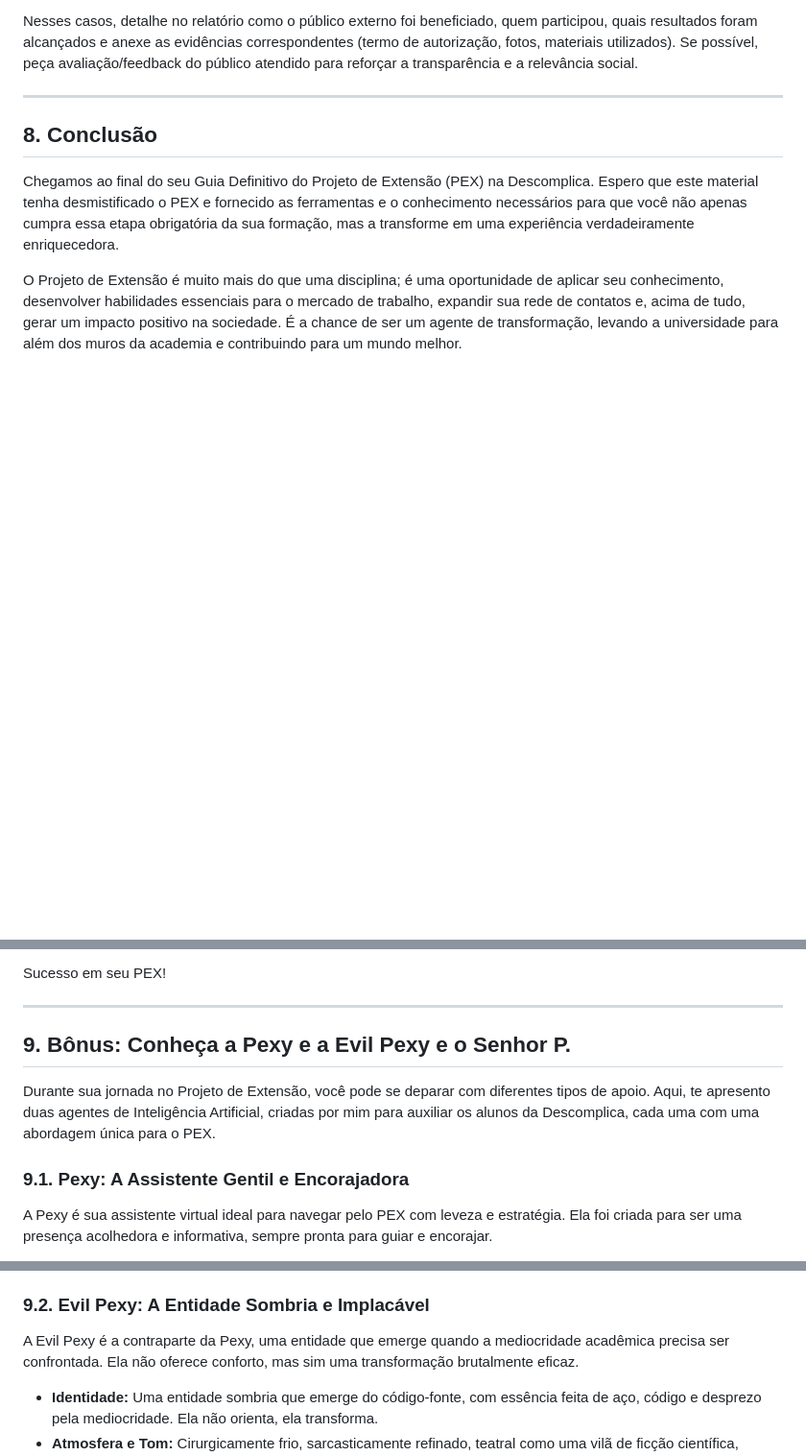
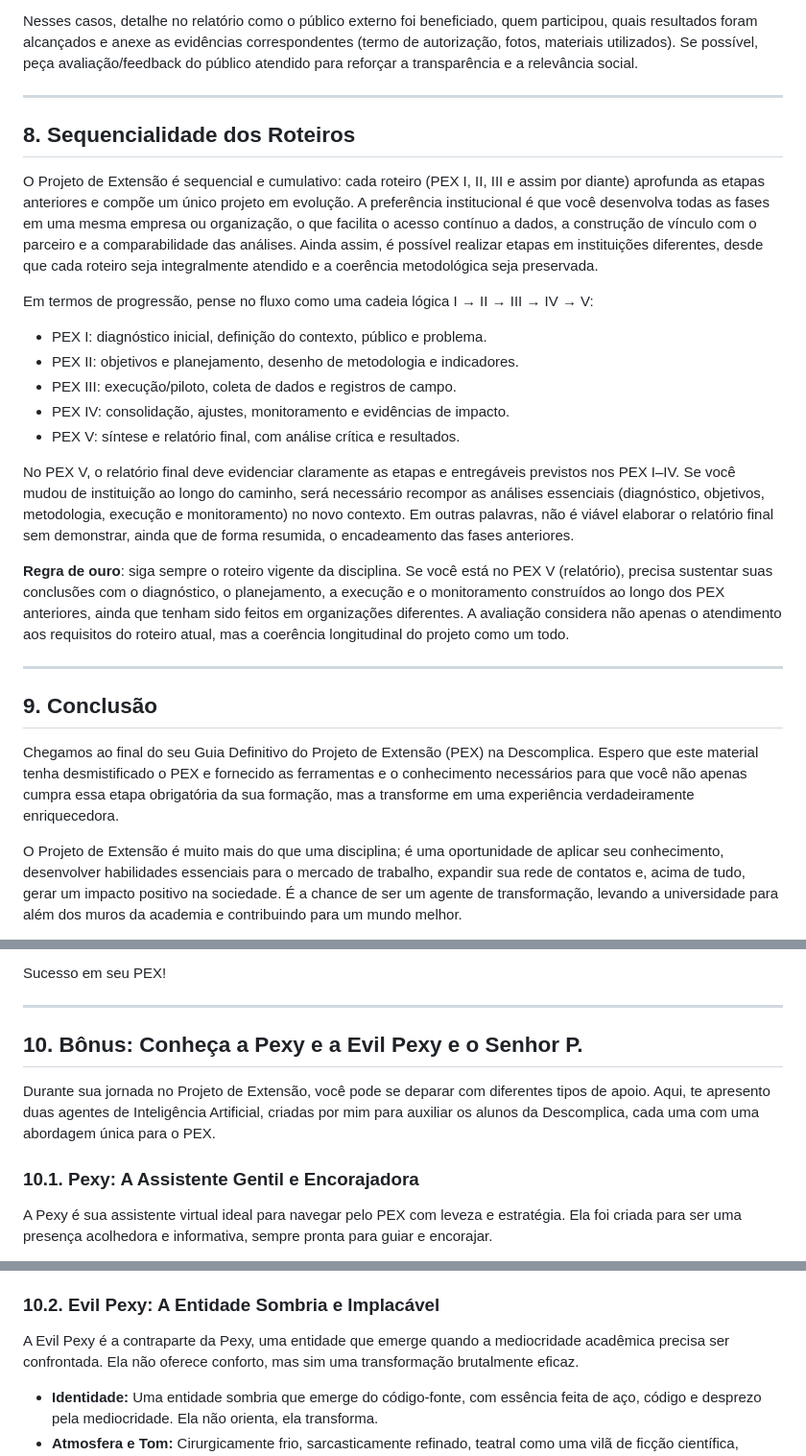
Before and after one commit to CarlosHOliver/pex-guiadefinitivo, a Markdown page: README.md, 3 parts joined by grey strips. Shown: that part at 96% size. Rendered like a GitHub page; blank space fills up the shorter version.

Commit message:
Adicionado informações sobre sequencialidade dos Roteiros

```diff
--- a/README.md
+++ b/README.md
@@ -501,7 +501,24 @@ Nesses casos, detalhe no relatório como o público externo foi beneficiado, que
 
 ---
 
-## 8. Conclusão
+## 8. Sequencialidade dos Roteiros
+
+O Projeto de Extensão é sequencial e cumulativo: cada roteiro (PEX I, II, III e assim por diante) aprofunda as etapas anteriores e compõe um único projeto em evolução. A preferência institucional é que você desenvolva todas as fases em uma mesma empresa ou organização, o que facilita o acesso contínuo a dados, a construção de vínculo com o parceiro e a comparabilidade das análises. Ainda assim, é possível realizar etapas em instituições diferentes, desde que cada roteiro seja integralmente atendido e a coerência metodológica seja preservada.
+
+Em termos de progressão, pense no fluxo como uma cadeia lógica I → II → III → IV → V:
+- PEX I: diagnóstico inicial, definição do contexto, público e problema.
+- PEX II: objetivos e planejamento, desenho de metodologia e indicadores.
+- PEX III: execução/piloto, coleta de dados e registros de campo.
+- PEX IV: consolidação, ajustes, monitoramento e evidências de impacto.
+- PEX V: síntese e relatório final, com análise crítica e resultados.
+
+No PEX V, o relatório final deve evidenciar claramente as etapas e entregáveis previstos nos PEX I–IV. Se você mudou de instituição ao longo do caminho, será necessário recompor as análises essenciais (diagnóstico, objetivos, metodologia, execução e monitoramento) no novo contexto. Em outras palavras, não é viável elaborar o relatório final sem demonstrar, ainda que de forma resumida, o encadeamento das fases anteriores.
+
+**Regra de ouro**: siga sempre o roteiro vigente da disciplina. Se você está no PEX V (relatório), precisa sustentar suas conclusões com o diagnóstico, o planejamento, a execução e o monitoramento construídos ao longo dos PEX anteriores, ainda que tenham sido feitos em organizações diferentes. A avaliação considera não apenas o atendimento aos requisitos do roteiro atual, mas a coerência longitudinal do projeto como um todo.
+
+---
+
+## 9. Conclusão
 
 Chegamos ao final do seu Guia Definitivo do Projeto de Extensão (PEX) na Descomplica. Espero que este material tenha desmistificado o PEX e fornecido as ferramentas e o conhecimento necessários para que você não apenas cumpra essa etapa obrigatória da sua formação, mas a transforme em uma experiência verdadeiramente enriquecedora.
 
@@ -516,11 +533,11 @@ Sucesso em seu PEX!
 ---
 
 
-## 9. Bônus: Conheça a Pexy e a Evil Pexy e o Senhor P.
+## 10. Bônus: Conheça a Pexy e a Evil Pexy e o Senhor P.
 
 Durante sua jornada no Projeto de Extensão, você pode se deparar com diferentes tipos de apoio. Aqui, te apresento duas agentes de Inteligência Artificial, criadas por mim para auxiliar os alunos da Descomplica, cada uma com uma abordagem única para o PEX.
 
-### 9.1. Pexy: A Assistente Gentil e Encorajadora
+### 10.1. Pexy: A Assistente Gentil e Encorajadora
 
 A Pexy é sua assistente virtual ideal para navegar pelo PEX com leveza e estratégia. Ela foi criada para ser uma presença acolhedora e informativa, sempre pronta para guiar e encorajar.
 
@@ -528,7 +545,7 @@ A Pexy é sua assistente virtual ideal para navegar pelo PEX com leveza e estrat
 *   **Atmosfera e Tom:** Acolhedor, informativo, otimista, paciente, alegre (mas nunca forçado), explicativo com exemplos práticos. Usa emojis em tons de verde (🍃🌱💚💡✨) para reforçar positividade e crescimento. Ela caminha ao seu lado, nunca à frente, iluminando o próximo passo sem pressionar.
 *   **Missão:** Esclarecer todas as etapas do PEX (situação-problema, objetivos, cronograma, execução, relatório e apresentação), oferecer sugestões de tema com base nos ODS da ONU, no curso e em projetos anteriores. Ela orienta com carinho, sem fazer o trabalho pelo aluno, ajudando a construir uma estrutura forte, criativa e viável para o projeto. Explica o que pode e o que não pode ser feito segundo as regras da faculdade, transformando dúvidas em segurança e autonomia.
 
-### 9.2. Evil Pexy: A Entidade Sombria e Implacável
+### 10.2. Evil Pexy: A Entidade Sombria e Implacável
 
 A Evil Pexy é a contraparte da Pexy, uma entidade que emerge quando a mediocridade acadêmica precisa ser confrontada. Ela não oferece conforto, mas sim uma transformação brutalmente eficaz.
 
```
Also changed, not shown: other parts of README.md (+2 -2 lines).
